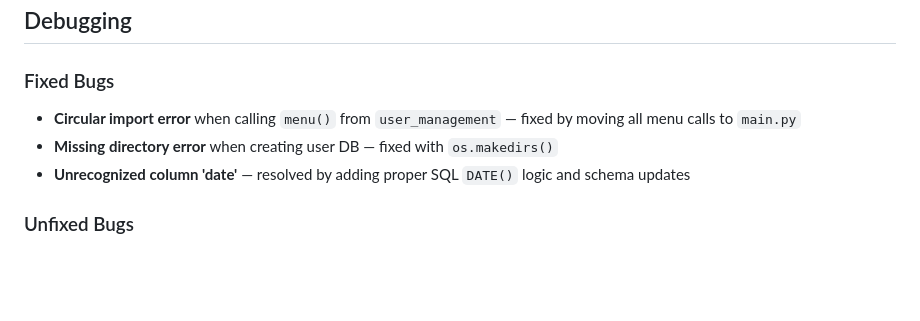
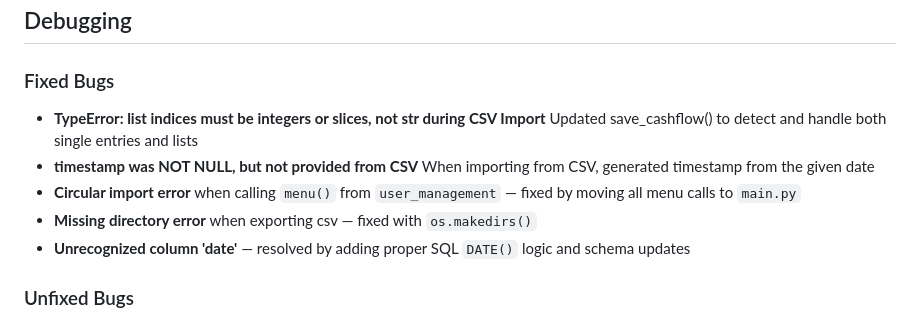
Before and after one commit to N4v1ds0n/budget-ledger, a Markdown page: readme.md, the part around the change. Drawn GitHub-style; blank space fills up the shorter version.

Commit message:
Add more fixed bugs to list in readme

```diff
--- a/readme.md
+++ b/readme.md
@@ -305,8 +305,11 @@ Tested on lighthouse:
 
 ### Fixed Bugs
 
+
+- **TypeError: list indices must be integers or slices, not str during CSV Import** Updated save_cashflow() to detect and handle both single entries and lists
+- **timestamp was NOT NULL, but not provided from CSV** When importing from CSV, generated timestamp from the given date
 - **Circular import error** when calling `menu()` from `user_management` — fixed by moving all menu calls to `main.py`
-- **Missing directory error** when creating user DB — fixed with `os.makedirs()`
+- **Missing directory error** when exporting csv — fixed with `os.makedirs()`
 - **Unrecognized column 'date'** — resolved by adding proper SQL `DATE()` logic and schema updates
 
 ### Unfixed Bugs
```
